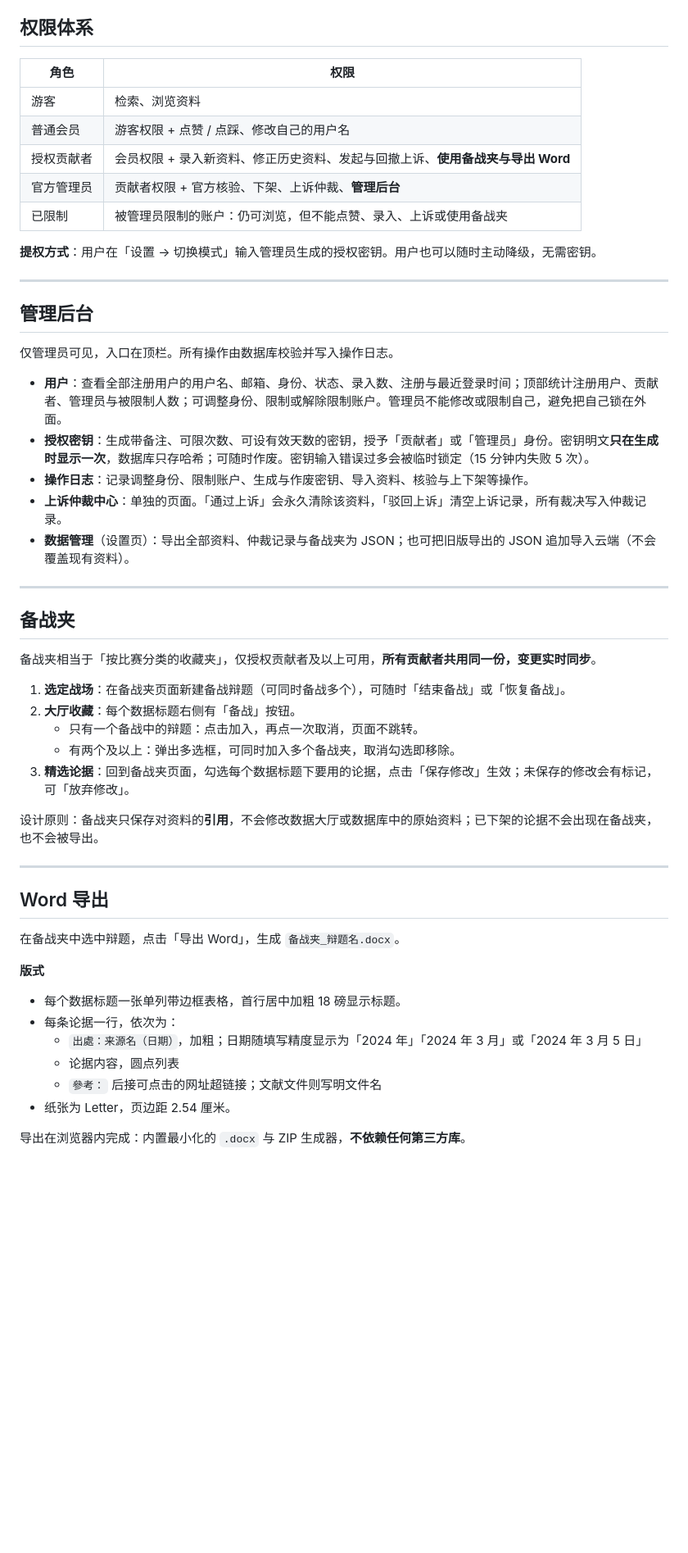
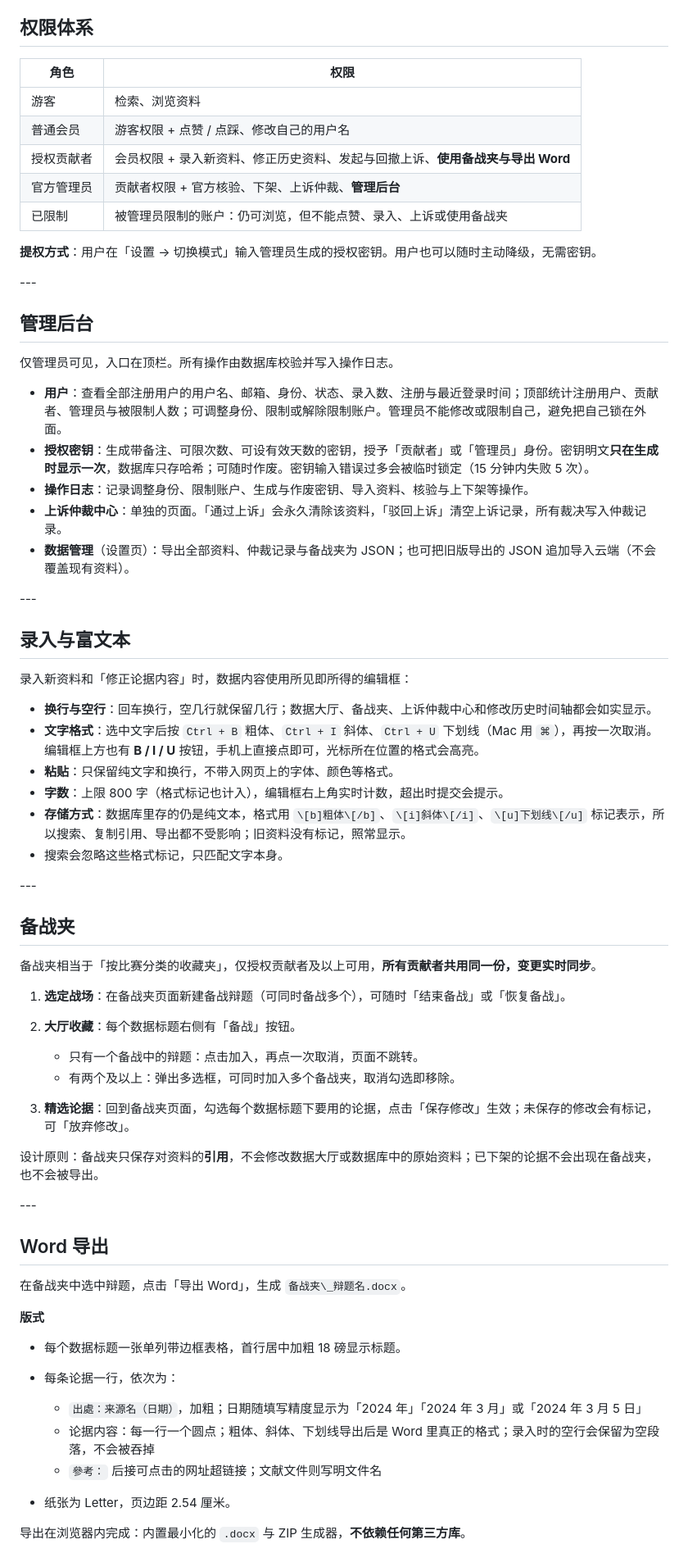
Before and after one commit to Jollyver-Jamal/DebateGuoKuSMKS, a Markdown page: README.md, the part around one of its changes. Shown at 82% size. Drawn GitHub-style; blank space fills up the shorter version.

```diff
--- a/README.md
+++ b/README.md
@@ -134,29 +136,42 @@ where id = (select id from auth.users where email = 'you@example.com');
 
 ## 权限体系
 
-| 角色 | 权限 |
-|---|---|
-| 游客 | 检索、浏览资料 |
-| 普通会员 | 游客权限 + 点赞 / 点踩、修改自己的用户名 |
-| 授权贡献者 | 会员权限 + 录入新资料、修正历史资料、发起与回撤上诉、**使用备战夹与导出 Word** |
-| 官方管理员 | 贡献者权限 + 官方核验、下架、上诉仲裁、**管理后台** |
-| 已限制 | 被管理员限制的账户：仍可浏览，但不能点赞、录入、上诉或使用备战夹 |
+|角色|权限|
+|-|-|
+|游客|检索、浏览资料|
+|普通会员|游客权限 + 点赞 / 点踩、修改自己的用户名|
+|授权贡献者|会员权限 + 录入新资料、修正历史资料、发起与回撤上诉、**使用备战夹与导出 Word**|
+|官方管理员|贡献者权限 + 官方核验、下架、上诉仲裁、**管理后台**|
+|已限制|被管理员限制的账户：仍可浏览，但不能点赞、录入、上诉或使用备战夹|
 
 **提权方式**：用户在「设置 → 切换模式」输入管理员生成的授权密钥。用户也可以随时主动降级，无需密钥。
 
----
+\---
 
 ## 管理后台
 
 仅管理员可见，入口在顶栏。所有操作由数据库校验并写入操作日志。
 
-- **用户**：查看全部注册用户的用户名、邮箱、身份、状态、录入数、注册与最近登录时间；顶部统计注册用户、贡献者、管理员与被限制人数；可调整身份、限制或解除限制账户。管理员不能修改或限制自己，避免把自己锁在外面。
-- **授权密钥**：生成带备注、可限次数、可设有效天数的密钥，授予「贡献者」或「管理员」身份。密钥明文**只在生成时显示一次**，数据库只存哈希；可随时作废。密钥输入错误过多会被临时锁定（15 分钟内失败 5 次）。
-- **操作日志**：记录调整身份、限制账户、生成与作废密钥、导入资料、核验与上下架等操作。
-- **上诉仲裁中心**：单独的页面。「通过上诉」会永久清除该资料，「驳回上诉」清空上诉记录，所有裁决写入仲裁记录。
-- **数据管理**（设置页）：导出全部资料、仲裁记录与备战夹为 JSON；也可把旧版导出的 JSON 追加导入云端（不会覆盖现有资料）。
+* **用户**：查看全部注册用户的用户名、邮箱、身份、状态、录入数、注册与最近登录时间；顶部统计注册用户、贡献者、管理员与被限制人数；可调整身份、限制或解除限制账户。管理员不能修改或限制自己，避免把自己锁在外面。
+* **授权密钥**：生成带备注、可限次数、可设有效天数的密钥，授予「贡献者」或「管理员」身份。密钥明文**只在生成时显示一次**，数据库只存哈希；可随时作废。密钥输入错误过多会被临时锁定（15 分钟内失败 5 次）。
+* **操作日志**：记录调整身份、限制账户、生成与作废密钥、导入资料、核验与上下架等操作。
+* **上诉仲裁中心**：单独的页面。「通过上诉」会永久清除该资料，「驳回上诉」清空上诉记录，所有裁决写入仲裁记录。
+* **数据管理**（设置页）：导出全部资料、仲裁记录与备战夹为 JSON；也可把旧版导出的 JSON 追加导入云端（不会覆盖现有资料）。
 
----
+\---
+
+## 录入与富文本
+
+录入新资料和「修正论据内容」时，数据内容使用所见即所得的编辑框：
+
+* **换行与空行**：回车换行，空几行就保留几行；数据大厅、备战夹、上诉仲裁中心和修改历史时间轴都会如实显示。
+* **文字格式**：选中文字后按 `Ctrl + B` 粗体、`Ctrl + I` 斜体、`Ctrl + U` 下划线（Mac 用 `⌘`），再按一次取消。编辑框上方也有 **B / I / U** 按钮，手机上直接点即可，光标所在位置的格式会高亮。
+* **粘贴**：只保留纯文字和换行，不带入网页上的字体、颜色等格式。
+* **字数**：上限 800 字（格式标记也计入），编辑框右上角实时计数，超出时提交会提示。
+* **存储方式**：数据库里存的仍是纯文本，格式用 `\[b]粗体\[/b]`、`\[i]斜体\[/i]`、`\[u]下划线\[/u]` 标记表示，所以搜索、复制引用、导出都不受影响；旧资料没有标记，照常显示。
+* 搜索会忽略这些格式标记，只匹配文字本身。
+
+\---
 
 ## 备战夹
 
@@ -164,26 +179,28 @@ where id = (select id from auth.users where email = 'you@example.com');
 
 1. **选定战场**：在备战夹页面新建备战辩题（可同时备战多个），可随时「结束备战」或「恢复备战」。
 2. **大厅收藏**：每个数据标题右侧有「备战」按钮。
-   - 只有一个备战中的辩题：点击加入，再点一次取消，页面不跳转。
-   - 有两个及以上：弹出多选框，可同时加入多个备战夹，取消勾选即移除。
+
+   * 只有一个备战中的辩题：点击加入，再点一次取消，页面不跳转。
+   * 有两个及以上：弹出多选框，可同时加入多个备战夹，取消勾选即移除。
 3. **精选论据**：回到备战夹页面，勾选每个数据标题下要用的论据，点击「保存修改」生效；未保存的修改会有标记，可「放弃修改」。
 
 设计原则：备战夹只保存对资料的**引用**，不会修改数据大厅或数据库中的原始资料；已下架的论据不会出现在备战夹，也不会被导出。
 
----
+\---
 
 ## Word 导出
 
-在备战夹中选中辩题，点击「导出 Word」，生成 `备战夹_辩题名.docx`。
+在备战夹中选中辩题，点击「导出 Word」，生成 `备战夹\_辩题名.docx`。
 
 **版式**
 
-- 每个数据标题一张单列带边框表格，首行居中加粗 18 磅显示标题。
-- 每条论据一行，依次为：
-  - `出處：来源名（日期）`，加粗；日期随填写精度显示为「2024 年」「2024 年 3 月」或「2024 年 3 月 5 日」
-  - 论据内容，圆点列表
-  - `參考：` 后接可点击的网址超链接；文献文件则写明文件名
-- 纸张为 Letter，页边距 2.54 厘米。
+* 每个数据标题一张单列带边框表格，首行居中加粗 18 磅显示标题。
+* 每条论据一行，依次为：
+
+  * `出處：来源名（日期）`，加粗；日期随填写精度显示为「2024 年」「2024 年 3 月」或「2024 年 3 月 5 日」
+  * 论据内容：每一行一个圆点；粗体、斜体、下划线导出后是 Word 里真正的格式；录入时的空行会保留为空段落，不会被吞掉
+  * `參考：` 后接可点击的网址超链接；文献文件则写明文件名
+* 纸张为 Letter，页边距 2.54 厘米。
 
 导出在浏览器内完成：内置最小化的 `.docx` 与 ZIP 生成器，**不依赖任何第三方库**。
 
```
Also changed, not shown: other parts of README.md (+97 -99 lines).
